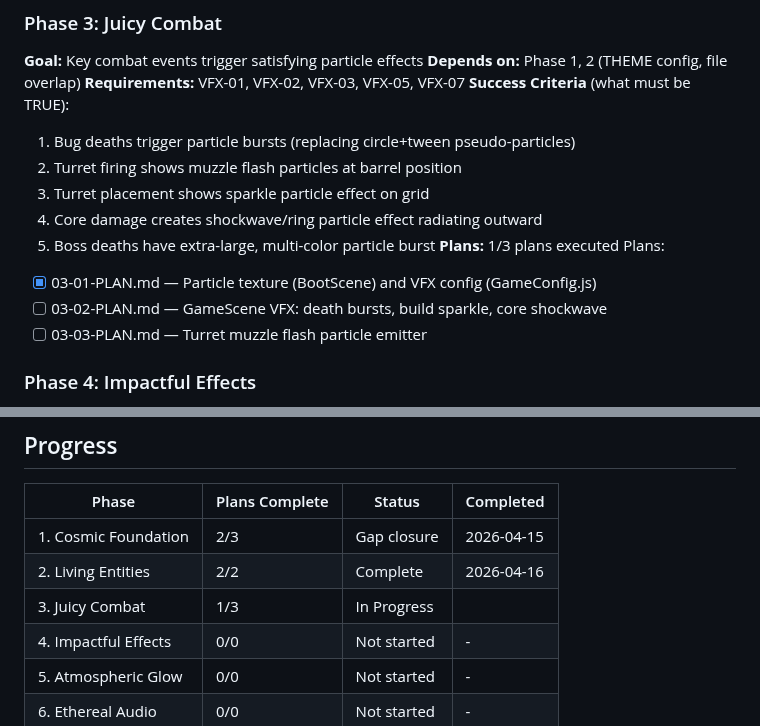
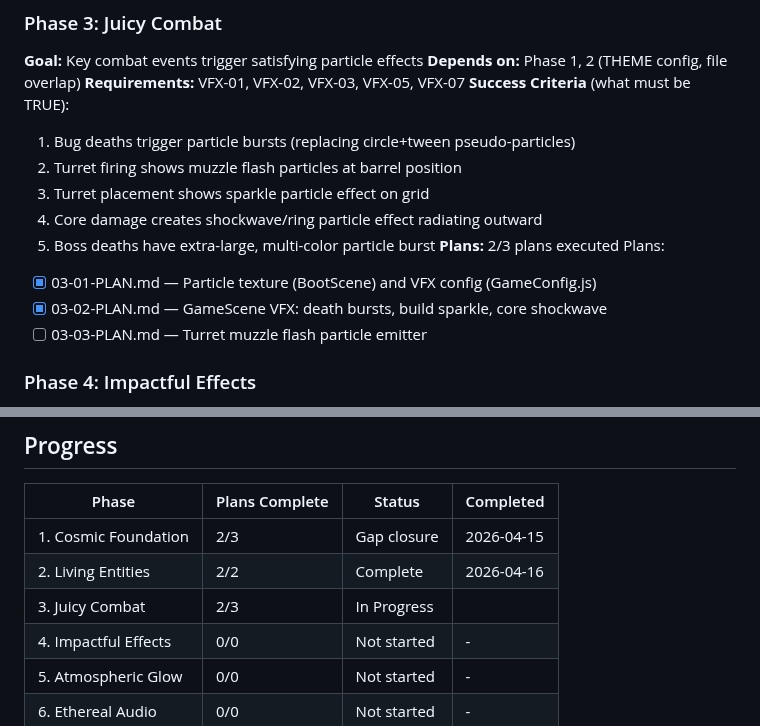
Before and after one commit to marco-machado/bug-siege, a Markdown page: .planning/ROADMAP.md, 2 parts joined by grey strips. GitHub-like rendering.

```diff
--- a/.planning/ROADMAP.md
+++ b/.planning/ROADMAP.md
@@ -49,10 +49,10 @@ Plans:
   3. Turret placement shows sparkle particle effect on grid
   4. Core damage creates shockwave/ring particle effect radiating outward
   5. Boss deaths have extra-large, multi-color particle burst
-**Plans:** 1/3 plans executed
+**Plans:** 2/3 plans executed
 Plans:
 - [x] 03-01-PLAN.md — Particle texture (BootScene) and VFX config (GameConfig.js)
-- [ ] 03-02-PLAN.md — GameScene VFX: death bursts, build sparkle, core shockwave
+- [x] 03-02-PLAN.md — GameScene VFX: death bursts, build sparkle, core shockwave
 - [ ] 03-03-PLAN.md — Turret muzzle flash particle emitter
 
 ### Phase 4: Impactful Effects
@@ -105,7 +105,7 @@ Plans:
 |-------|----------------|--------|-----------|
 | 1. Cosmic Foundation | 2/3 | Gap closure | 2026-04-15 |
 | 2. Living Entities | 2/2 | Complete    | 2026-04-16 |
-| 3. Juicy Combat | 1/3 | In Progress|  |
+| 3. Juicy Combat | 2/3 | In Progress|  |
 | 4. Impactful Effects | 0/0 | Not started | - |
 | 5. Atmospheric Glow | 0/0 | Not started | - |
 | 6. Ethereal Audio | 0/0 | Not started | - |
```
Also changed, not shown: .planning/STATE.md (+5 -4 lines), 1 other file.
